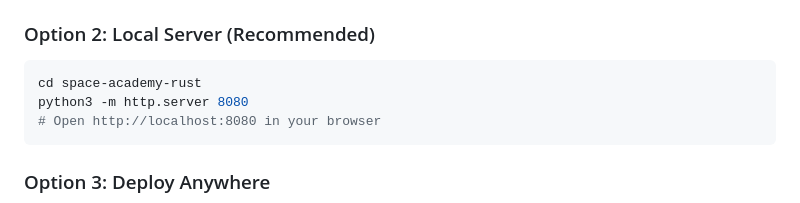
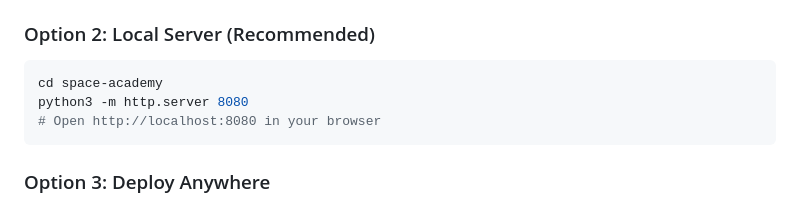
Before and after one commit to masardon/space-academy, a Markdown page: README.md, the part around the change. GitHub-like rendering.

Commit message:
Adjust Directory Name

````diff
--- a/README.md
+++ b/README.md
@@ -20,7 +20,7 @@ or `https://` — use Option 2 or 3 for those.
 
 ### Option 2: Local Server (Recommended)
 ```bash
-cd space-academy-rust
+cd space-academy
 python3 -m http.server 8080
 # Open http://localhost:8080 in your browser
 ```
````
